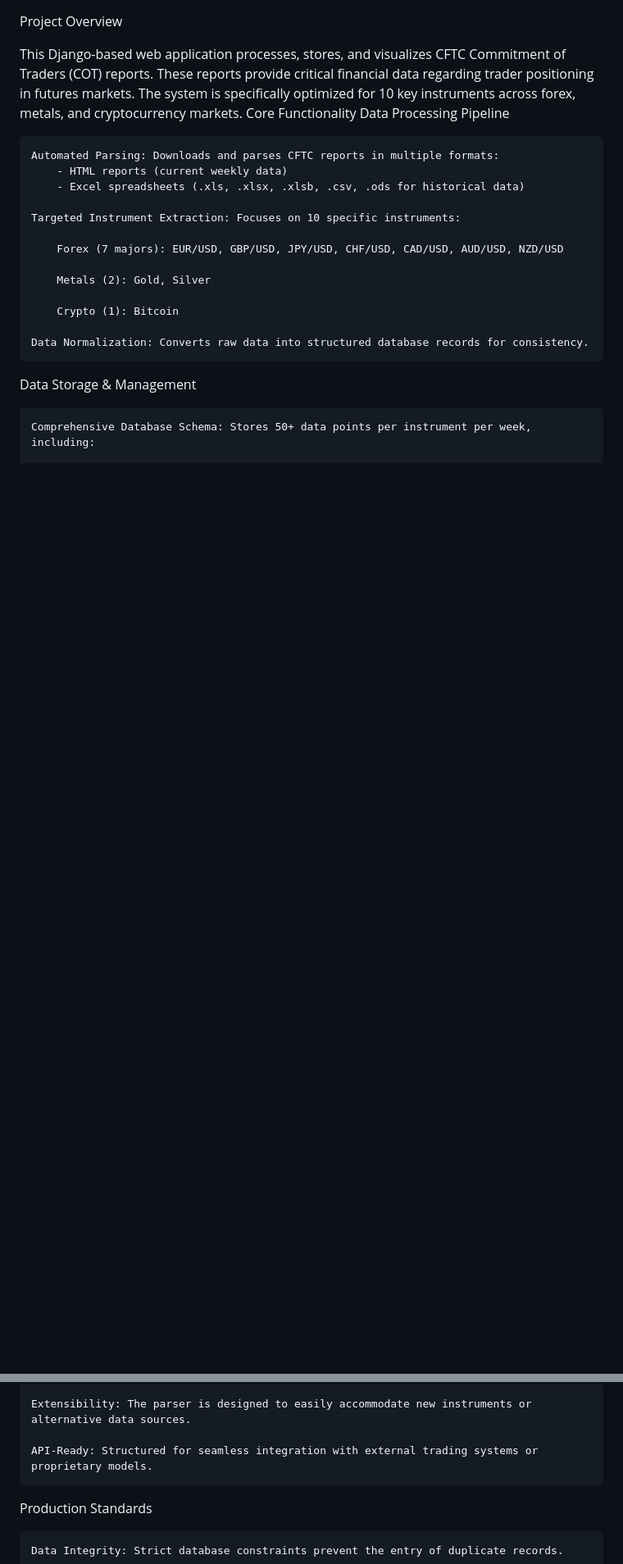
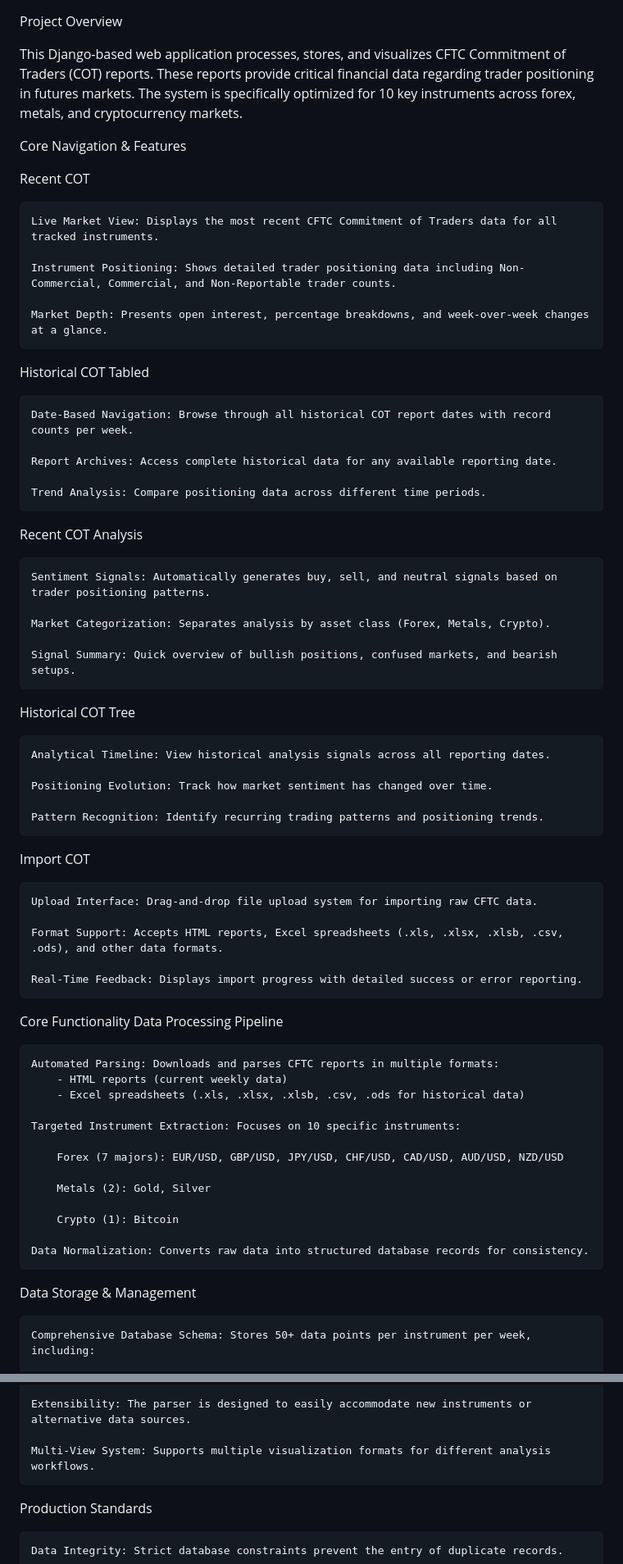
Before and after one commit to cliomaxin/commitment-of-traders, a Markdown page: README.md, 2 parts joined by grey strips. Shown at 82% size. Drawn GitHub-style; blank space fills up the shorter version.

Commit message:
Enhance README with detailed feature descriptions and navigation improvements

```diff
--- a/README.md
+++ b/README.md
@@ -1,6 +1,49 @@
 Project Overview
 
 This Django-based web application processes, stores, and visualizes CFTC Commitment of Traders (COT) reports. These reports provide critical financial data regarding trader positioning in futures markets. The system is specifically optimized for 10 key instruments across forex, metals, and cryptocurrency markets.
+
+Core Navigation & Features
+
+Recent COT
+
+    Live Market View: Displays the most recent CFTC Commitment of Traders data for all tracked instruments.
+
+    Instrument Positioning: Shows detailed trader positioning data including Non-Commercial, Commercial, and Non-Reportable trader counts.
+
+    Market Depth: Presents open interest, percentage breakdowns, and week-over-week changes at a glance.
+
+Historical COT Tabled
+
+    Date-Based Navigation: Browse through all historical COT report dates with record counts per week.
+
+    Report Archives: Access complete historical data for any available reporting date.
+
+    Trend Analysis: Compare positioning data across different time periods.
+
+Recent COT Analysis
+
+    Sentiment Signals: Automatically generates buy, sell, and neutral signals based on trader positioning patterns.
+
+    Market Categorization: Separates analysis by asset class (Forex, Metals, Crypto).
+
+    Signal Summary: Quick overview of bullish positions, confused markets, and bearish setups.
+
+Historical COT Tree
+
+    Analytical Timeline: View historical analysis signals across all reporting dates.
+
+    Positioning Evolution: Track how market sentiment has changed over time.
+
+    Pattern Recognition: Identify recurring trading patterns and positioning trends.
+
+Import COT
+
+    Upload Interface: Drag-and-drop file upload system for importing raw CFTC data.
+
+    Format Support: Accepts HTML reports, Excel spreadsheets (.xls, .xlsx, .xlsb, .csv, .ods), and other data formats.
+
+    Real-Time Feedback: Displays import progress with detailed success or error reporting.
+
 Core Functionality
 Data Processing Pipeline
 
@@ -80,7 +125,7 @@ Developer-Friendly Design
 
     Extensibility: The parser is designed to easily accommodate new instruments or alternative data sources.
 
-    API-Ready: Structured for seamless integration with external trading systems or proprietary models.
+    Multi-View System: Supports multiple visualization formats for different analysis workflows.
 
 Production Standards
 
```
Also changed, not shown: other parts of README.md (+10 -7 lines).
